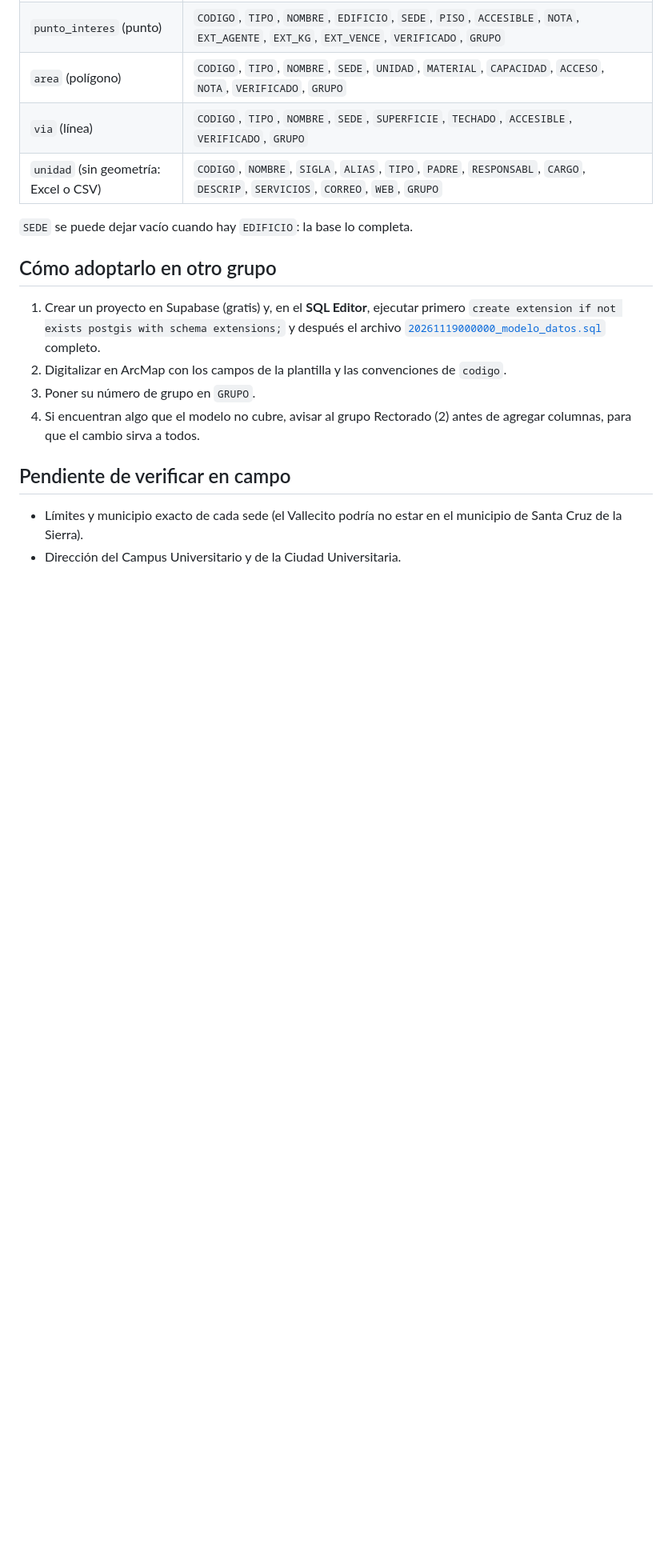
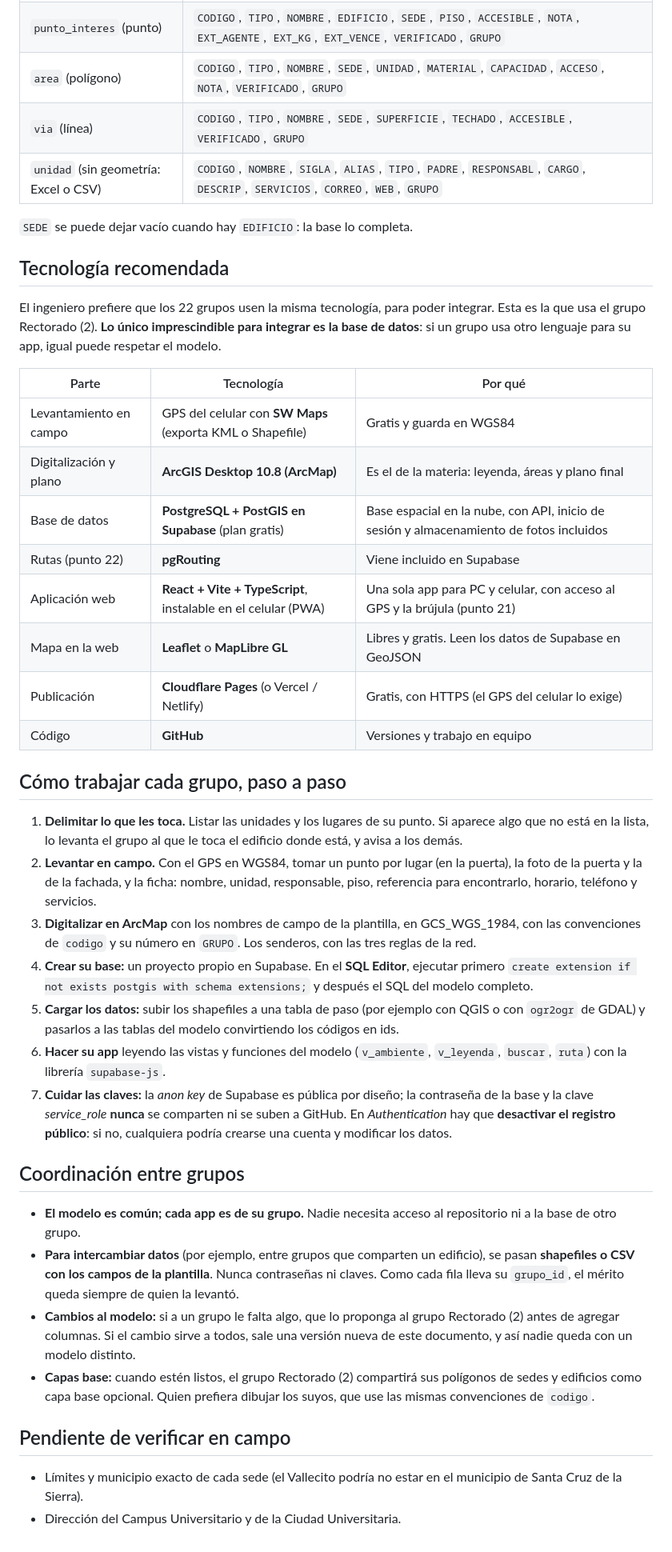
Before and after one commit to MatiusProg/sig-uagrm-rectorado-2, a Markdown page: docs/diseno-bd.md, the part around one of its changes. Shown at 80% size. Drawn GitHub-style; blank space fills up the shorter version.

Commit message:
Agrega tecnología, guía de trabajo y coordinación al modelo de datos
- docs/diseno-bd.md, Word y PDF (versión 1.0): tecnología recomendada,
  pasos para cada grupo y reglas de coordinación entre grupos. Reemplazan a
  "Cómo adoptarlo en otro grupo".
- Diagrama de EA con el acomodo hecho a mano y su PNG nuevo; se quita el PNG
  anterior y el generador apunta al nombre nuevo (avisa que -Rehacer borra
  el acomodo manual).

Co-Authored-By: Claude Opus 5.5 <noreply@anthropic.com>

```diff
--- a/docs/diseno-bd.md
+++ b/docs/diseno-bd.md
@@ -307,12 +307,37 @@ Los shapefiles solo aceptan nombres de campo de **hasta 10 caracteres**. En ArcM
 
 `SEDE` se puede dejar vacío cuando hay `EDIFICIO`: la base lo completa.
 
-## Cómo adoptarlo en otro grupo
+## Tecnología recomendada
 
-1. Crear un proyecto en Supabase (gratis) y, en el **SQL Editor**, ejecutar primero `create extension if not exists postgis with schema extensions;` y después el archivo [`20261119000000_modelo_datos.sql`](../supabase/migrations/20261119000000_modelo_datos.sql) completo.
-2. Digitalizar en ArcMap con los campos de la plantilla y las convenciones de `codigo`.
-3. Poner su número de grupo en `GRUPO`.
-4. Si encuentran algo que el modelo no cubre, avisar al grupo Rectorado (2) antes de agregar columnas, para que el cambio sirva a todos.
+El ingeniero prefiere que los 22 grupos usen la misma tecnología, para poder integrar. Esta es la que usa el grupo Rectorado (2). **Lo único imprescindible para integrar es la base de datos**: si un grupo usa otro lenguaje para su app, igual puede respetar el modelo.
+
+| Parte | Tecnología | Por qué |
+|---|---|---|
+| Levantamiento en campo | GPS del celular con **SW Maps** (exporta KML o Shapefile) | Gratis y guarda en WGS84 |
+| Digitalización y plano | **ArcGIS Desktop 10.8 (ArcMap)** | Es el de la materia: leyenda, áreas y plano final |
+| Base de datos | **PostgreSQL + PostGIS en Supabase** (plan gratis) | Base espacial en la nube, con API, inicio de sesión y almacenamiento de fotos incluidos |
+| Rutas (punto 22) | **pgRouting** | Viene incluido en Supabase |
+| Aplicación web | **React + Vite + TypeScript**, instalable en el celular (PWA) | Una sola app para PC y celular, con acceso al GPS y la brújula (punto 21) |
+| Mapa en la web | **Leaflet** o **MapLibre GL** | Libres y gratis. Leen los datos de Supabase en GeoJSON |
+| Publicación | **Cloudflare Pages** (o Vercel / Netlify) | Gratis, con HTTPS (el GPS del celular lo exige) |
+| Código | **GitHub** | Versiones y trabajo en equipo |
+
+## Cómo trabajar cada grupo, paso a paso
+
+1. **Delimitar lo que les toca.** Listar las unidades y los lugares de su punto. Si aparece algo que no está en la lista, lo levanta el grupo al que le toca el edificio donde está, y avisa a los demás.
+2. **Levantar en campo.** Con el GPS en WGS84, tomar un punto por lugar (en la puerta), la foto de la puerta y la de la fachada, y la ficha: nombre, unidad, responsable, piso, referencia para encontrarlo, horario, teléfono y servicios.
+3. **Digitalizar en ArcMap** con los nombres de campo de la plantilla, en GCS_WGS_1984, con las convenciones de `codigo` y su número en `GRUPO`. Los senderos, con las tres reglas de la red.
+4. **Crear su base:** un proyecto propio en Supabase. En el **SQL Editor**, ejecutar primero `create extension if not exists postgis with schema extensions;` y después el SQL del modelo completo.
+5. **Cargar los datos:** subir los shapefiles a una tabla de paso (por ejemplo con QGIS o con `ogr2ogr` de GDAL) y pasarlos a las tablas del modelo convirtiendo los códigos en ids.
+6. **Hacer su app** leyendo las vistas y funciones del modelo (`v_ambiente`, `v_leyenda`, `buscar`, `ruta`) con la librería `supabase-js`.
+7. **Cuidar las claves:** la *anon key* de Supabase es pública por diseño; la contraseña de la base y la clave *service_role* **nunca** se comparten ni se suben a GitHub. En *Authentication* hay que **desactivar el registro público**: si no, cualquiera podría crearse una cuenta y modificar los datos.
+
+## Coordinación entre grupos
+
+- **El modelo es común; cada app es de su grupo.** Nadie necesita acceso al repositorio ni a la base de otro grupo.
+- **Para intercambiar datos** (por ejemplo, entre grupos que comparten un edificio), se pasan **shapefiles o CSV con los campos de la plantilla**. Nunca contraseñas ni claves. Como cada fila lleva su `grupo_id`, el mérito queda siempre de quien la levantó.
+- **Cambios al modelo:** si a un grupo le falta algo, que lo proponga al grupo Rectorado (2) antes de agregar columnas. Si el cambio sirve a todos, sale una versión nueva de este documento, y así nadie queda con un modelo distinto.
+- **Capas base:** cuando estén listos, el grupo Rectorado (2) compartirá sus polígonos de sedes y edificios como capa base opcional. Quien prefiera dibujar los suyos, que use las mismas convenciones de `codigo`.
 
 ## Pendiente de verificar en campo
 
```
Also changed, not shown: other parts of docs/diseno-bd.md (+2 -2 lines), docs/diagramas/png/Modelo de Dominio - Base de datos SIG UAGRM.png (added), docs/diagramas/png/Modelo de datos - SIG UAGRM.png (deleted), 4 other files.
